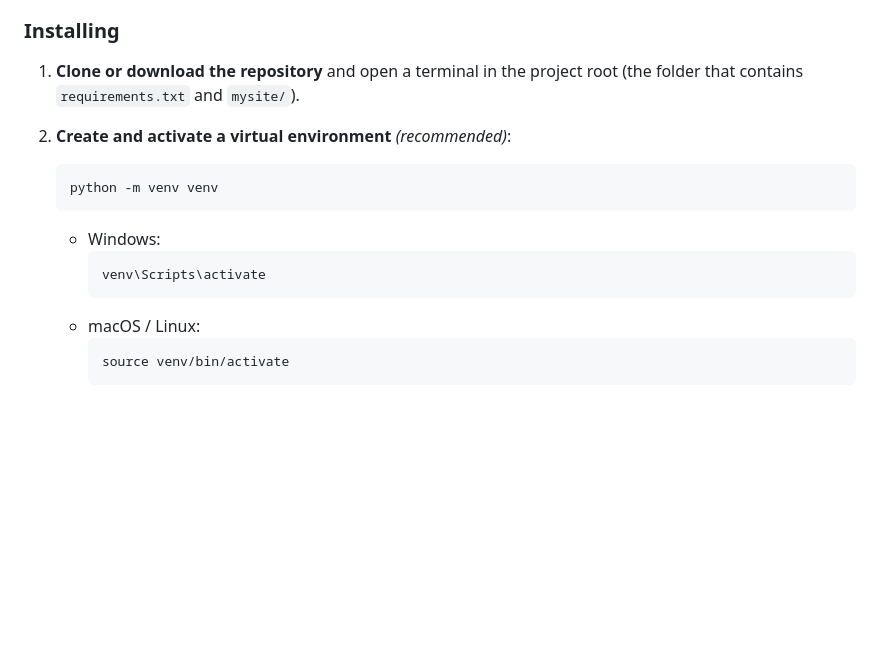
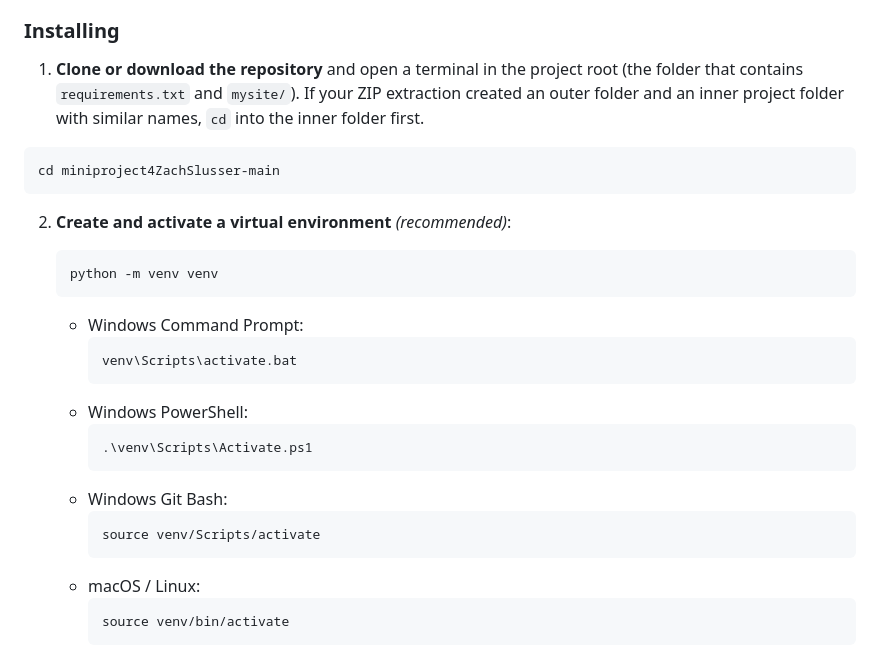
Before and after one commit to zsluss/miniproject4ZachSlusser, a Markdown page: README.md, the part around the change. Drawn GitHub-style; blank space fills up the shorter version.

Commit message:
Update README to clarify virtual environment activation instructions for Windows

````diff
--- a/README.md
+++ b/README.md
@@ -22,7 +22,11 @@ I found the `python-weather` API and wanted to try it out, so I incorporated it
 
 ### Installing
 
-1. **Clone or download the repository** and open a terminal in the project root (the folder that contains `requirements.txt` and `mysite/`).
+1. **Clone or download the repository** and open a terminal in the project root (the folder that contains `requirements.txt` and `mysite/`). If your ZIP extraction created an outer folder and an inner project folder with similar names, `cd` into the inner folder first.
+
+  ```bash
+  cd miniproject4ZachSlusser-main
+  ```
 
 2. **Create and activate a virtual environment** *(recommended)*:
 
@@ -30,9 +34,17 @@ I found the `python-weather` API and wanted to try it out, so I incorporated it
    python -m venv venv
    ```
 
-   - Windows:
+   - Windows Command Prompt:
+     ```bat
+     venv\Scripts\activate.bat
+     ```
+   - Windows PowerShell:
+     ```powershell
+     .\venv\Scripts\Activate.ps1
+     ```
+   - Windows Git Bash:
      ```bash
-     venv\Scripts\activate
+     source venv/Scripts/activate
      ```
    - macOS / Linux:
      ```bash
````
